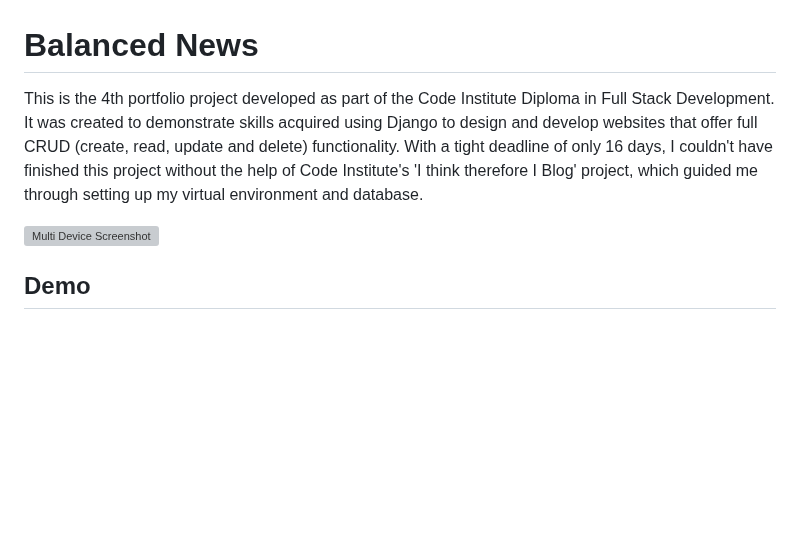
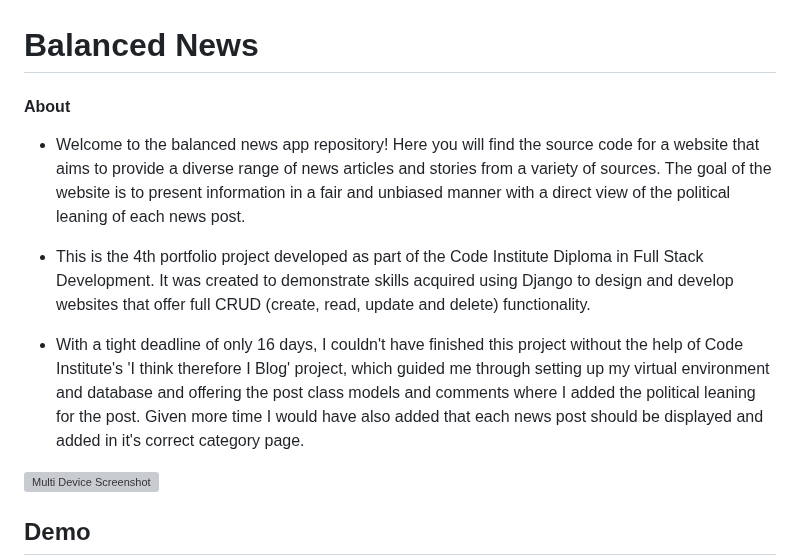
Before and after one commit to qburn93/balanced-news-app, a Markdown page: README.md, the part around the change. GitHub-like rendering; blank space fills up the shorter version; grey boxes are pictures that could not be loaded.

Commit message:
README: Updated about information about the site

```diff
--- a/README.md
+++ b/README.md
@@ -1,7 +1,10 @@
 # Balanced News
 
-This is the 4th portfolio project developed as part of the Code Institute Diploma in Full Stack Development. It was created to demonstrate skills acquired using Django to design and develop websites that offer full CRUD (create, read, update and delete) functionality.
-With a tight deadline of only 16 days, I couldn't have finished this project without the help of Code Institute's 'I think therefore I Blog' project, which guided me through setting up my virtual environment and database.
+#### About
+- Welcome to the balanced news app repository! Here you will find the source code for a website that aims to provide a diverse range of news articles and stories from a variety of sources. The goal of the website is to present information in a fair and unbiased manner with a direct view of the political leaning of each news post.
+
+- This is the 4th portfolio project developed as part of the Code Institute Diploma in Full Stack Development. It was created to demonstrate skills acquired using Django to design and develop websites that offer full CRUD (create, read, update and delete) functionality.
+- With a tight deadline of only 16 days, I couldn't have finished this project without the help of Code Institute's 'I think therefore I Blog' project, which guided me through setting up my virtual environment and database and offering the post class models and comments where I added the political leaning for the post. Given more time I would have also added that each news post should be displayed and added in it's correct category page.
 
 ![Multi Device Screenshot](https://i.imgur.com/oH8zvIq.png)
 
```
